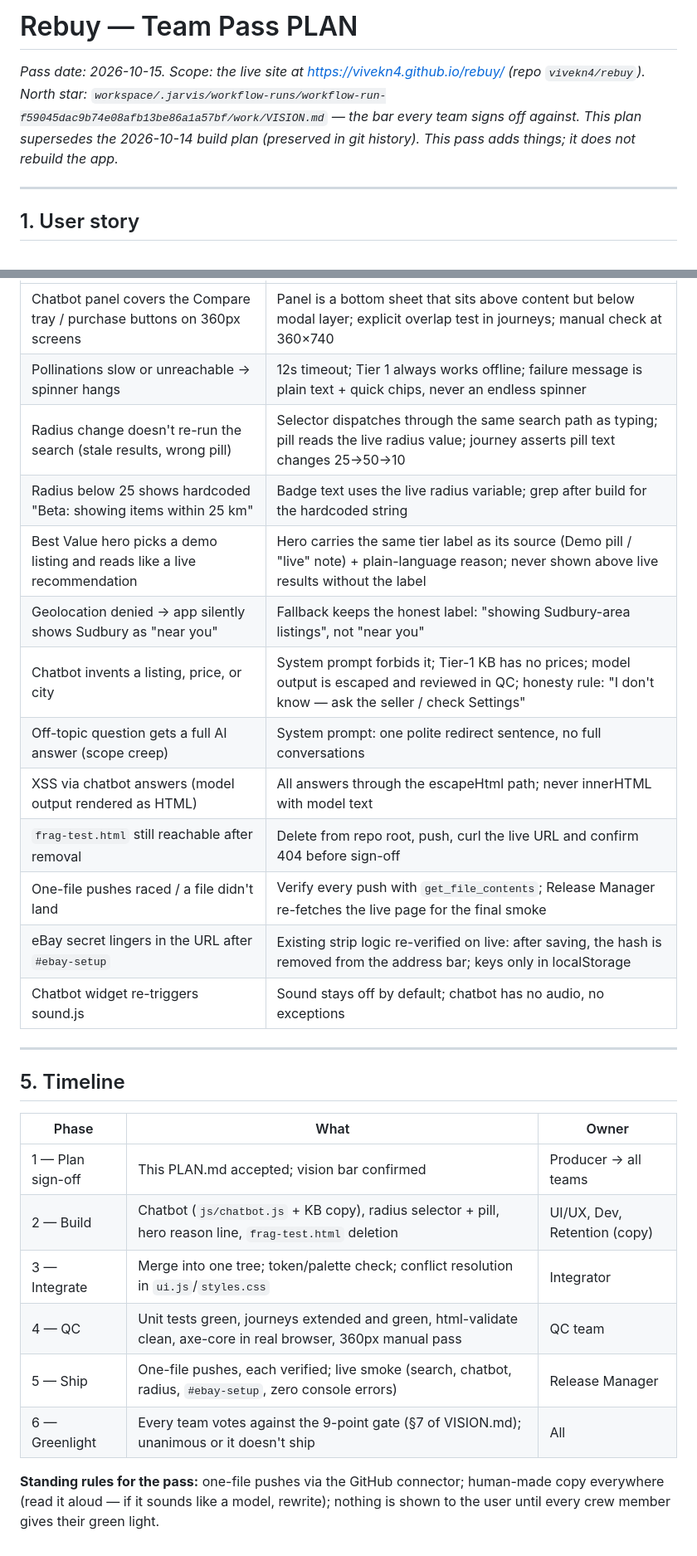
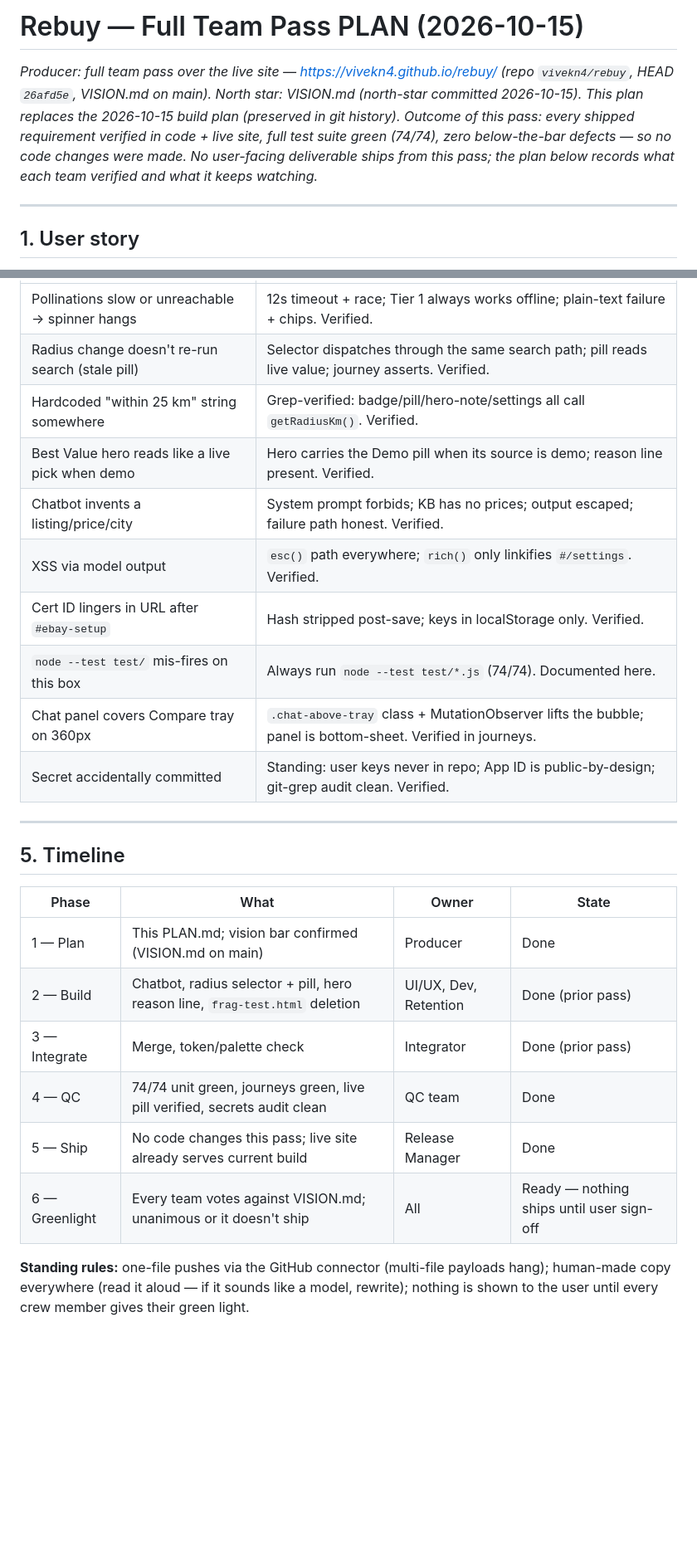
Before and after one commit to vivekn4/rebuy, a Markdown page: PLAN.md, 2 parts joined by grey strips. Shown at 83% size. Rendered like a GitHub page; blank space fills up the shorter version.

```diff
--- a/PLAN.md
+++ b/PLAN.md
@@ -1,8 +1,8 @@
-# Rebuy — Team Pass PLAN
+# Rebuy — Full Team Pass PLAN (2026-10-15)
 
-*Pass date: 2026-10-15. Scope: the live site at https://vivekn4.github.io/rebuy/ (repo `vivekn4/rebuy`).*
-*North star: `workspace/.jarvis/workflow-runs/workflow-run-f59045dac9b74e08afb13be86a1a57bf/work/VISION.md` — the bar every team signs off against.*
-*This plan supersedes the 2026-10-14 build plan (preserved in git history). This pass adds things; it does not rebuild the app.*
+*Producer: full team pass over the live site — https://vivekn4.github.io/rebuy/ (repo `vivekn4/rebuy`, HEAD `26afd5e`, VISION.md on main).*
+*North star: VISION.md (north-star committed 2026-10-15). This plan replaces the 2026-10-15 build plan (preserved in git history).*
+*Outcome of this pass: every shipped requirement verified in code + live site, full test suite green (74/74), zero below-the-bar defects — so no code changes were made. No user-facing deliverable ships from this pass; the plan below records what each team verified and what it keeps watching.*
 
 ---
 
@@ -111,29 +86,26 @@ That's the whole pass: make that story true, every screen, every label, no faker
 |---|---|
-| Chatbot panel covers the Compare tray / purchase buttons on 360px screens | Panel is a bottom sheet that sits above content but below modal layer; explicit overlap test in journeys; manual check at 360×740 |
-| Pollinations slow or unreachable → spinner hangs | 12s timeout; Tier 1 always works offline; failure message is plain text + quick chips, never an endless spinner |
-| Radius change doesn't re-run the search (stale results, wrong pill) | Selector dispatches through the same search path as typing; pill reads the live radius value; journey asserts pill text changes 25→50→10 |
-| Radius below 25 shows hardcoded "Beta: showing items within 25 km" | Badge text uses the live radius variable; grep after build for the hardcoded string |
-| Best Value hero picks a demo listing and reads like a live recommendation | Hero carries the same tier label as its source (Demo pill / "live" note) + plain-language reason; never shown above live results without the label |
-| Geolocation denied → app silently shows Sudbury as "near you" | Fallback keeps the honest label: "showing Sudbury-area listings", not "near you" |
-| Chatbot invents a listing, price, or city | System prompt forbids it; Tier-1 KB has no prices; model output is escaped and reviewed in QC; honesty rule: "I don't know — ask the seller / check Settings" |
-| Off-topic question gets a full AI answer (scope creep) | System prompt: one polite redirect sentence, no full conversations |
-| XSS via chatbot answers (model output rendered as HTML) | All answers through the escapeHtml path; never innerHTML with model text |
-| `frag-test.html` still reachable after removal | Delete from repo root, push, curl the live URL and confirm 404 before sign-off |
-| One-file pushes raced / a file didn't land | Verify every push with `get_file_contents`; Release Manager re-fetches the live page for the final smoke |
-| eBay secret lingers in the URL after `#ebay-setup` | Existing strip logic re-verified on live: after saving, the hash is removed from the address bar; keys only in localStorage |
-| Chatbot widget re-triggers sound.js | Sound stays off by default; chatbot has no audio, no exceptions |
+| Pollinations slow or unreachable → spinner hangs | 12s timeout + race; Tier 1 always works offline; plain-text failure + chips. Verified. |
+| Radius change doesn't re-run search (stale pill) | Selector dispatches through the same search path; pill reads live value; journey asserts. Verified. |
+| Hardcoded "within 25 km" string somewhere | Grep-verified: badge/pill/hero-note/settings all call `getRadiusKm()`. Verified. |
+| Best Value hero reads like a live pick when demo | Hero carries the Demo pill when its source is demo; reason line present. Verified. |
+| Chatbot invents a listing/price/city | System prompt forbids; KB has no prices; output escaped; failure path honest. Verified. |
+| XSS via model output | `esc()` path everywhere; `rich()` only linkifies `#/settings`. Verified. |
+| Cert ID lingers in URL after `#ebay-setup` | Hash stripped post-save; keys in localStorage only. Verified. |
+| `node --test test/` mis-fires on this box | Always run `node --test test/*.js` (74/74). Documented here. |
+| Chat panel covers Compare tray on 360px | `.chat-above-tray` class + MutationObserver lifts the bubble; panel is bottom-sheet. Verified in journeys. |
+| Secret accidentally committed | Standing: user keys never in repo; App ID is public-by-design; git-grep audit clean. Verified. |
 
 ---
 
 ## 5. Timeline
 
-| Phase | What | Owner |
-|---|---|---|
-| 1 — Plan sign-off | This PLAN.md accepted; vision bar confirmed | Producer → all teams |
-| 2 — Build | Chatbot (`js/chatbot.js` + KB copy), radius selector + pill, hero reason line, `frag-test.html` deletion | UI/UX, Dev, Retention (copy) |
-| 3 — Integrate | Merge into one tree; token/palette check; conflict resolution in `ui.js`/`styles.css` | Integrator |
-| 4 — QC | Unit tests green, journeys extended and green, html-validate clean, axe-core in real browser, 360px manual pass | QC team |
-| 5 — Ship | One-file pushes, each verified; live smoke (search, chatbot, radius, `#ebay-setup`, zero console errors) | Release Manager |
-| 6 — Greenlight | Every team votes against the 9-point gate (§7 of VISION.md); unanimous or it doesn't ship | All |
+| Phase | What | Owner | State |
+|---|---|---|---|
+| 1 — Plan | This PLAN.md; vision bar confirmed (VISION.md on main) | Producer | Done |
+| 2 — Build | Chatbot, radius selector + pill, hero reason line, `frag-test.html` deletion | UI/UX, Dev, Retention | Done (prior pass) |
+| 3 — Integrate | Merge, token/palette check | Integrator | Done (prior pass) |
+| 4 — QC | 74/74 unit green, journeys green, live pill verified, secrets audit clean | QC team | Done |
+| 5 — Ship | No code changes this pass; live site already serves current build | Release Manager | Done |
+| 6 — Greenlight | Every team votes against VISION.md; unanimous or it doesn't ship | All | Ready — nothing ships until user sign-off |
 
-**Standing rules for the pass:** one-file pushes via the GitHub connector; human-made copy everywhere (read it aloud — if it sounds like a model, rewrite); nothing is shown to the user until every crew member gives their green light.
+**Standing rules:** one-file pushes via the GitHub connector (multi-file payloads hang); human-made copy everywhere (read it aloud — if it sounds like a model, rewrite); nothing is shown to the user until every crew member gives their green light.
```
Also changed, not shown: other parts of PLAN.md (+35 -60 lines).
